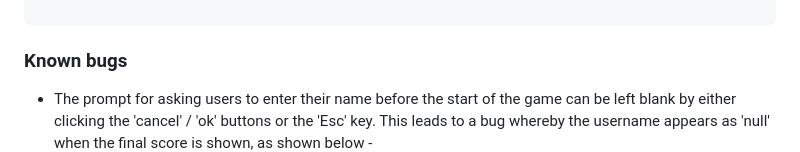
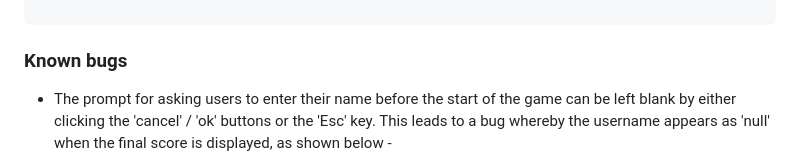
Before and after one commit to kun-shukla/ci-p2-quiz-game, a Markdown page: README.md, the part around the change. GitHub-like rendering.

````diff
--- a/README.md
+++ b/README.md
@@ -91,7 +91,7 @@ pointer-events: none;
 ```
 
 ### Known bugs
-- The prompt for asking users to enter their name before the start of the game can be left blank by either clicking the 'cancel' / 'ok' buttons or the 'Esc' key. This leads to a bug whereby the username appears as 'null' when the final score is shown, as shown below -
+- The prompt for asking users to enter their name before the start of the game can be left blank by either clicking the 'cancel' / 'ok' buttons or the 'Esc' key. This leads to a bug whereby the username appears as 'null' when the final score is displayed, as shown below -
  ![Username bug](assets/docs/readme-images/name-bug.png)
 
  ## Technologies Used
````
